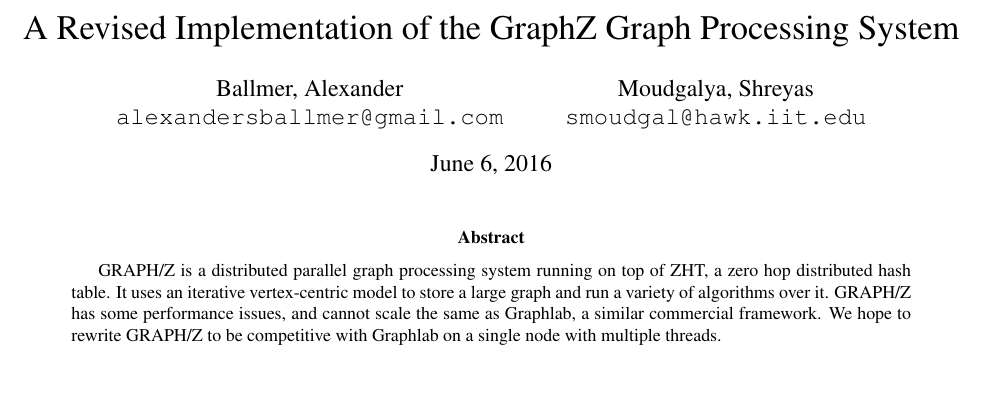
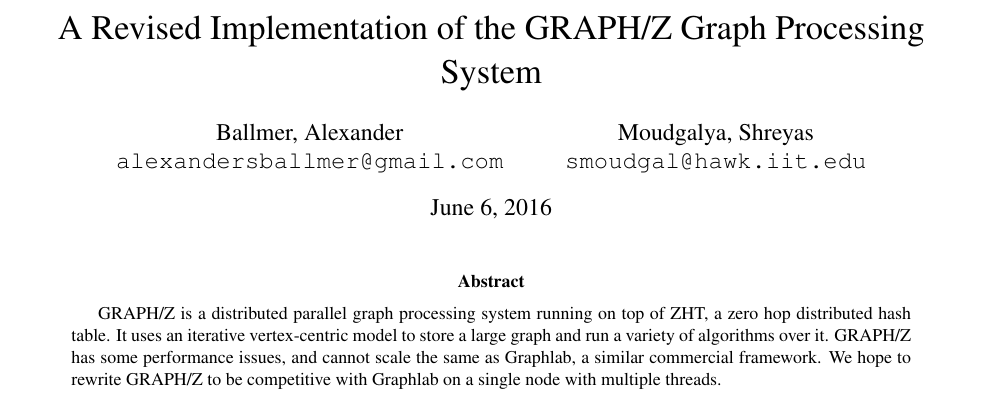
Before and after one commit to fmeef/SC16_proposed_docs, a LaTeX paper (proposal/proposal.tex): part of page 1 of 2, cut so that both start at the same text. Compiled offline with pdfLaTeX.

Commit message:
Fixed style of title

```diff
--- a/proposal/proposal.tex
+++ b/proposal/proposal.tex
@@ -13,7 +13,7 @@
 
 \begin{document}
 \nocite{Gz:5}
-\title{A Revised Implementation of the GraphZ Graph Processing System}
+\title{A Revised Implementation of the GRAPH/Z Graph Processing System}
 
 \author{
   Ballmer, Alexander\\
```
Also changed, not shown: proposal/proposal.pdf, 1 other file.
